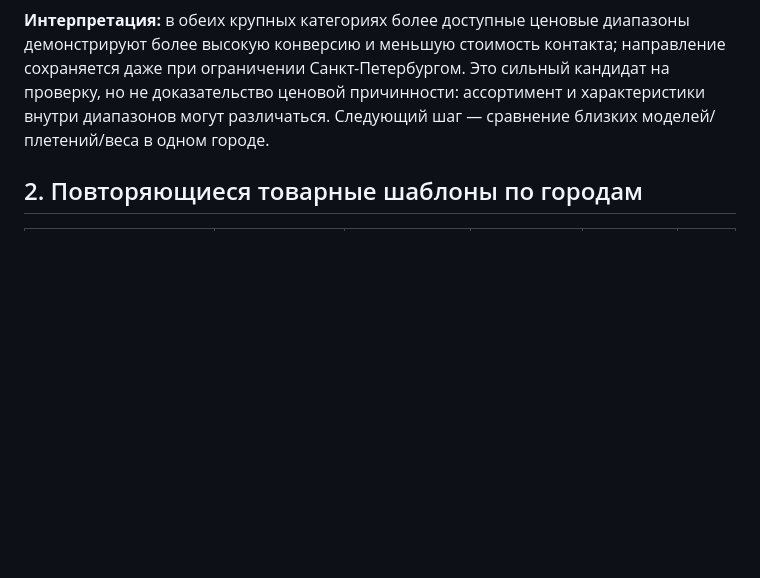
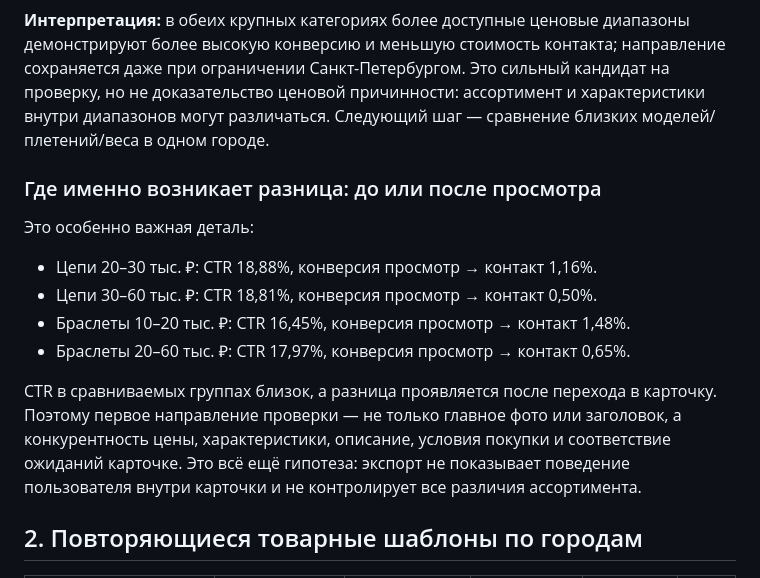
Before and after one commit to blackministers-sys/avito-analytics, a Markdown page: docs/CASE_STUDY_LEONA_2026-10.md, the part around the change. GitHub-like rendering; blank space fills up the shorter version.

Commit message:
Add funnel-stage interpretation to LEONA case study

```diff
--- a/docs/CASE_STUDY_LEONA_2026-10.md
+++ b/docs/CASE_STUDY_LEONA_2026-10.md
@@ -49,6 +49,16 @@
 - 30–60 тыс. ₽: 10 контактов / 1 741 просмотр; CPL 729 ₽.
 
 **Интерпретация:** в обеих крупных категориях более доступные ценовые диапазоны демонстрируют более высокую конверсию и меньшую стоимость контакта; направление сохраняется даже при ограничении Санкт-Петербургом. Это сильный кандидат на проверку, но не доказательство ценовой причинности: ассортимент и характеристики внутри диапазонов могут различаться. Следующий шаг — сравнение близких моделей/плетений/веса в одном городе.
+
+### Где именно возникает разница: до или после просмотра
+
+Это особенно важная деталь:
+- Цепи 20–30 тыс. ₽: CTR 18,88%, конверсия просмотр → контакт 1,16%.
+- Цепи 30–60 тыс. ₽: CTR 18,81%, конверсия просмотр → контакт 0,50%.
+- Браслеты 10–20 тыс. ₽: CTR 16,45%, конверсия просмотр → контакт 1,48%.
+- Браслеты 20–60 тыс. ₽: CTR 17,97%, конверсия просмотр → контакт 0,65%.
+
+CTR в сравниваемых группах близок, а разница проявляется после перехода в карточку. Поэтому первое направление проверки — не только главное фото или заголовок, а конкурентность цены, характеристики, описание, условия покупки и соответствие ожиданий карточке. Это всё ещё гипотеза: экспорт не показывает поведение пользователя внутри карточки и не контролирует все различия ассортимента.
 
 ## 2. Повторяющиеся товарные шаблоны по городам
 
```
